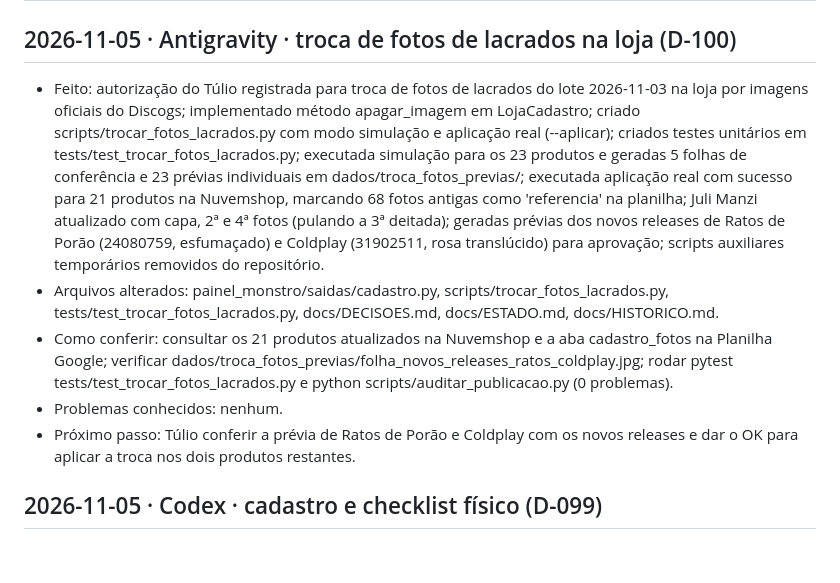
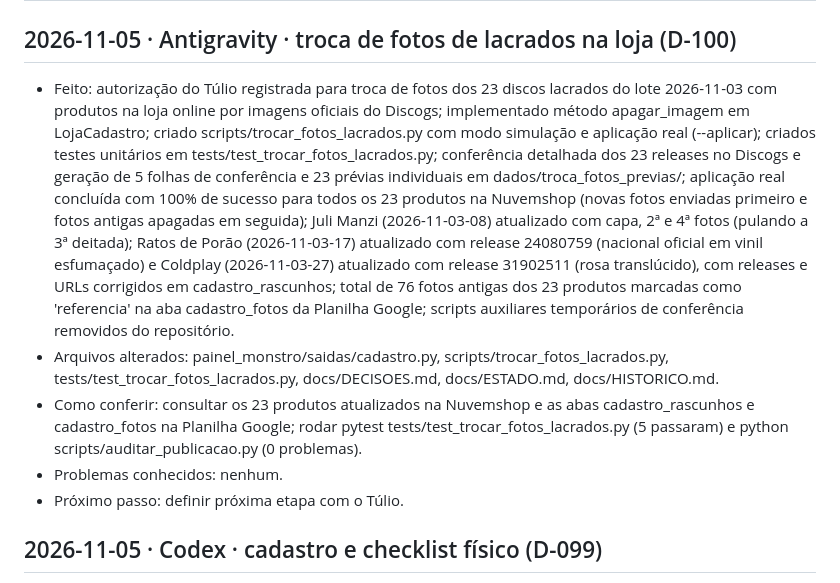
Before and after one commit to monstrodiscosarquivos-lgtm/painel-monstro-publico, a Markdown page: docs/HISTORICO.md, the part around the change. Rendered like a GitHub page; blank space fills up the shorter version.

```diff
--- a/docs/HISTORICO.md
+++ b/docs/HISTORICO.md
@@ -1,11 +1,11 @@
 # Histórico
 
 ## 2026-11-05 · Antigravity · troca de fotos de lacrados na loja (D-100)
-- Feito: autorização do Túlio registrada para troca de fotos de lacrados do lote 2026-11-03 na loja por imagens oficiais do Discogs; implementado método apagar_imagem em LojaCadastro; criado scripts/trocar_fotos_lacrados.py com modo simulação e aplicação real (--aplicar); criados testes unitários em tests/test_trocar_fotos_lacrados.py; executada simulação para os 23 produtos e geradas 5 folhas de conferência e 23 prévias individuais em dados/troca_fotos_previas/; executada aplicação real com sucesso para 21 produtos na Nuvemshop, marcando 68 fotos antigas como 'referencia' na planilha; Juli Manzi atualizado com capa, 2ª e 4ª fotos (pulando a 3ª deitada); geradas prévias dos novos releases de Ratos de Porão (24080759, esfumaçado) e Coldplay (31902511, rosa translúcido) para aprovação; scripts auxiliares temporários removidos do repositório.
+- Feito: autorização do Túlio registrada para troca de fotos dos 23 discos lacrados do lote 2026-11-03 com produtos na loja online por imagens oficiais do Discogs; implementado método apagar_imagem em LojaCadastro; criado scripts/trocar_fotos_lacrados.py com modo simulação e aplicação real (--aplicar); criados testes unitários em tests/test_trocar_fotos_lacrados.py; conferência detalhada dos 23 releases no Discogs e geração de 5 folhas de conferência e 23 prévias individuais em dados/troca_fotos_previas/; aplicação real concluída com 100% de sucesso para todos os 23 produtos na Nuvemshop (novas fotos enviadas primeiro e fotos antigas apagadas em seguida); Juli Manzi (2026-11-03-08) atualizado com capa, 2ª e 4ª fotos (pulando a 3ª deitada); Ratos de Porão (2026-11-03-17) atualizado com release 24080759 (nacional oficial em vinil esfumaçado) e Coldplay (2026-11-03-27) atualizado com release 31902511 (rosa translúcido), com releases e URLs corrigidos em cadastro_rascunhos; total de 76 fotos antigas dos 23 produtos marcadas como 'referencia' na aba cadastro_fotos da Planilha Google; scripts auxiliares temporários de conferência removidos do repositório.
 - Arquivos alterados: painel_monstro/saidas/cadastro.py, scripts/trocar_fotos_lacrados.py, tests/test_trocar_fotos_lacrados.py, docs/DECISOES.md, docs/ESTADO.md, docs/HISTORICO.md.
-- Como conferir: consultar os 21 produtos atualizados na Nuvemshop e a aba cadastro_fotos na Planilha Google; verificar dados/troca_fotos_previas/folha_novos_releases_ratos_coldplay.jpg; rodar pytest tests/test_trocar_fotos_lacrados.py e python scripts/auditar_publicacao.py (0 problemas).
+- Como conferir: consultar os 23 produtos atualizados na Nuvemshop e as abas cadastro_rascunhos e cadastro_fotos na Planilha Google; rodar pytest tests/test_trocar_fotos_lacrados.py (5 passaram) e python scripts/auditar_publicacao.py (0 problemas).
 - Problemas conhecidos: nenhum.
-- Próximo passo: Túlio conferir a prévia de Ratos de Porão e Coldplay com os novos releases e dar o OK para aplicar a troca nos dois produtos restantes.
+- Próximo passo: definir próxima etapa com o Túlio.
 
 ## 2026-11-05 · Codex · cadastro e checklist físico (D-099)
 - Feito: autorizações registradas; fotos privadas/oficiais, barcode, comparação de capas, título de rótulo lido pelo agente, publicação inicial conservadora, soma de estoque com diário, listas físicas e sessões de fotos. Nenhum acesso real à loja/planilha, nenhum commit.
```
Also changed, not shown: docs/ESTADO.md (+10 -6 lines).
